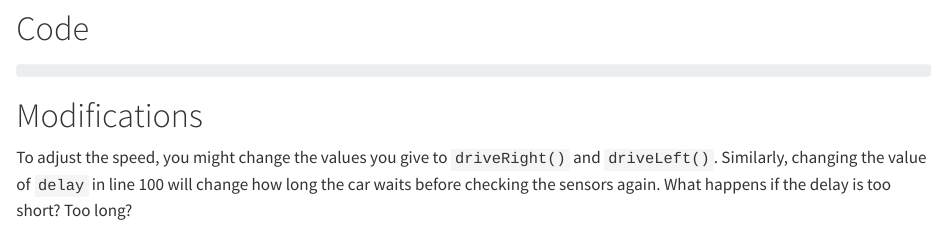
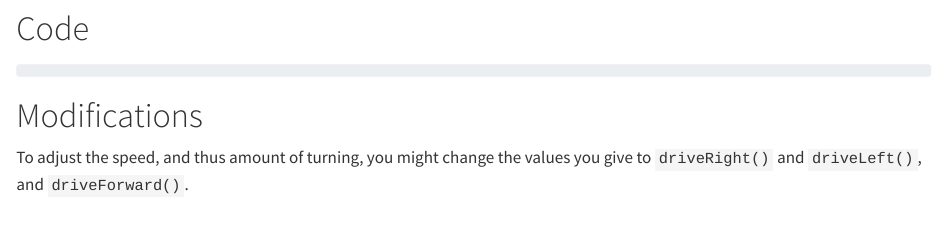
Before and after one commit to cbcGirard/SEA-Arduino, a Quarto document (lines.qmd): the page in a window 1100 px wide, from 2030 px down. Rendered offline with R 4.5, knitr and Pandoc in place of Quarto, with nearby package versions; drawn as R Markdown's standard HTML page in place of the format the file asks for.

Commit message:
param tweaks

```diff
--- a/lines.qmd
+++ b/lines.qmd
@@ -36,4 +36,4 @@ When the sensor is over a light-colored or reflective surface, the IR light refl
 
 # Modifications
 
-To adjust the speed, you might change the values you give to `driveRight()` and `driveLeft()`. Similarly, changing the value of `delay` in line 100 will change how long the car waits before checking the sensors again. What happens if the delay is too short? Too long?
+To adjust the speed, and thus amount of turning, you might change the values you give to `driveRight()` and `driveLeft()`, and `driveForward()`.
```
Also changed, not shown: 2 other files.
